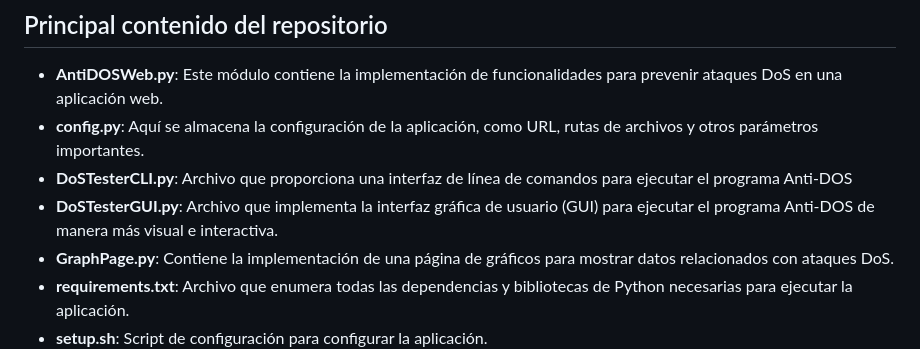
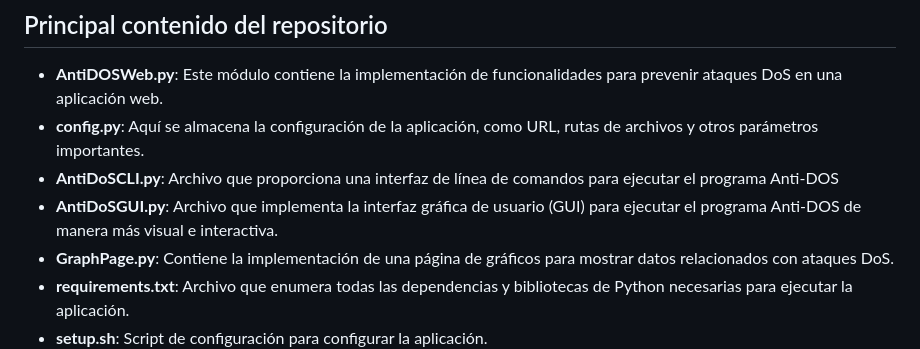
Before and after one commit to M3RINOOOOO/Anti-DoS-attack, a Markdown page: README.md, the part around one of its changes. GitHub-like rendering.

```diff
--- a/README.md
+++ b/README.md
@@ -125,8 +125,8 @@ Estas variables son totalmente personalizables y ajustables a cada situación.
 
 - **AntiDOSWeb.py**: Este módulo contiene la implementación de funcionalidades para prevenir ataques DoS en una aplicación web.
 - **config.py**: Aquí se almacena la configuración de la aplicación, como URL, rutas de archivos y otros parámetros importantes.
-- **DoSTesterCLI.py**: Archivo que proporciona una interfaz de línea de comandos para ejecutar el programa Anti-DOS
-- **DoSTesterGUI.py**: Archivo que implementa la interfaz gráfica de usuario (GUI) para ejecutar el programa Anti-DOS de manera más visual e interactiva.
+- **AntiDoSCLI.py**: Archivo que proporciona una interfaz de línea de comandos para ejecutar el programa Anti-DOS
+- **AntiDoSGUI.py**: Archivo que implementa la interfaz gráfica de usuario (GUI) para ejecutar el programa Anti-DOS de manera más visual e interactiva.
 - **GraphPage.py**: Contiene la implementación de una página de gráficos para mostrar datos relacionados con ataques DoS.
 - **requirements.txt**: Archivo que enumera todas las dependencias y bibliotecas de Python necesarias para ejecutar la aplicación.
 - **setup.sh**: Script de configuración para configurar la aplicación.
```
Also changed, not shown: other parts of README.md (+1 -1 lines).
